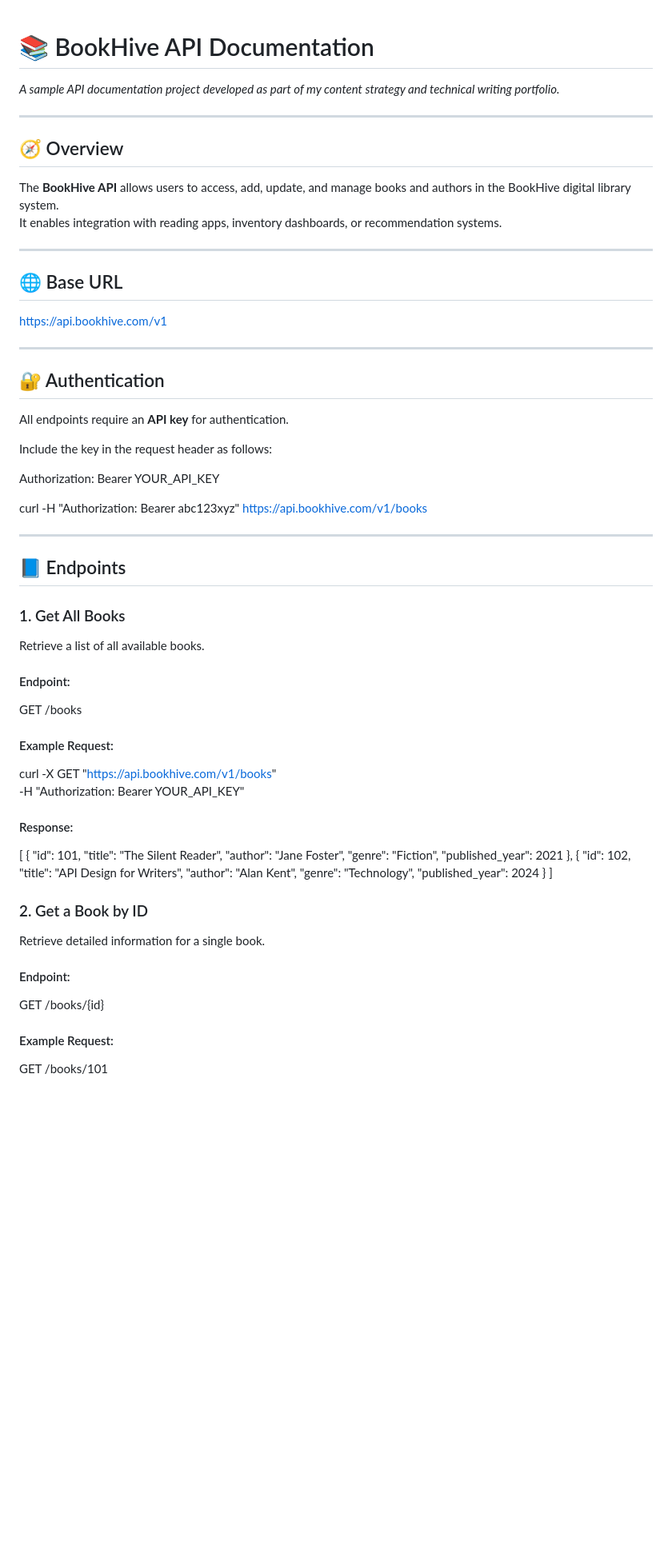
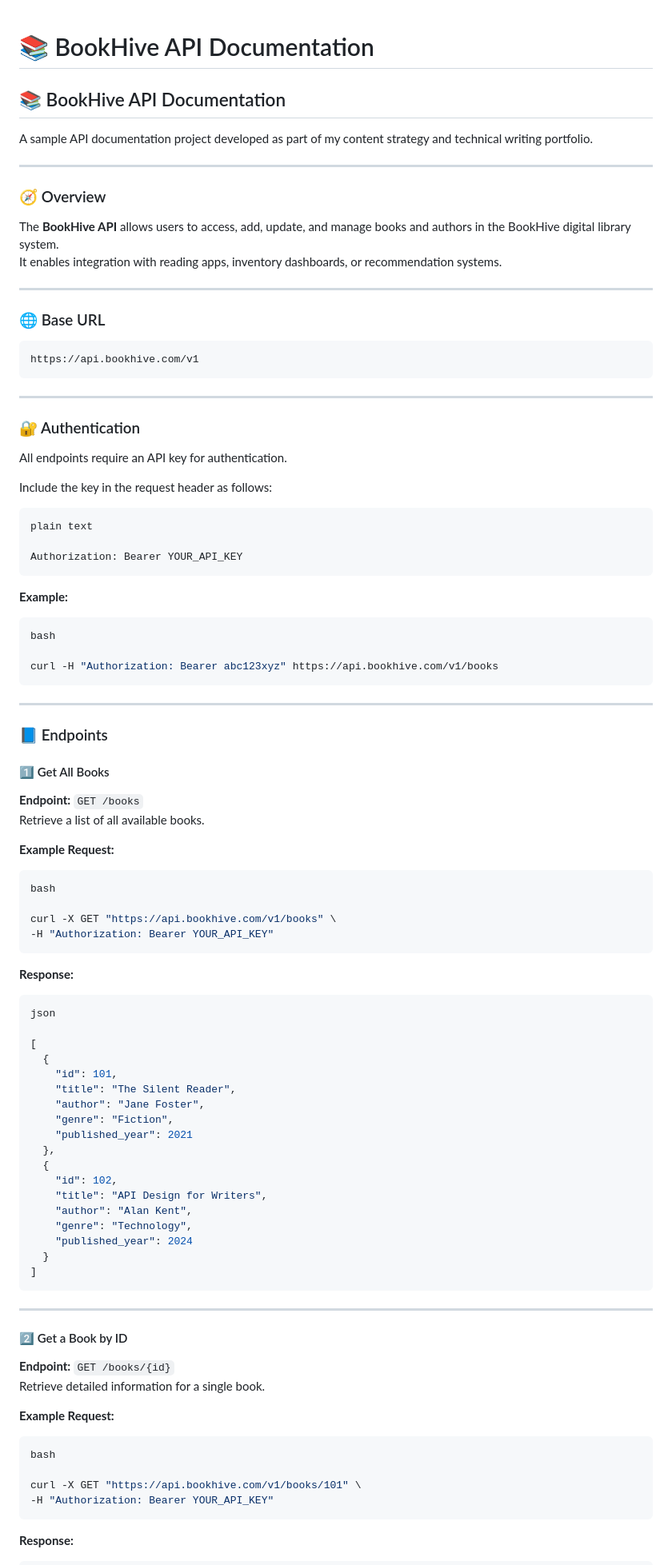
Before and after one commit to Stuti-ContentStrategist/bookhive-api-docs, a Markdown page: README.md, the part around one of its changes. Shown at 80% size. Rendered like a GitHub page; blank space fills up the shorter version.

````diff
--- a/README.md
+++ b/README.md
@@ -1,50 +1,68 @@
 # 📚 BookHive API Documentation
-*A sample API documentation project developed as part of my content strategy and technical writing portfolio.*
 
+## 📚 BookHive API Documentation
 
+A sample API documentation project developed as part of my content strategy and technical writing portfolio.
 
----
+***
 
-## 🧭 Overview
-The **BookHive API** allows users to access, add, update, and manage books and authors in the BookHive digital library system.
+### 🧭 Overview
+
+The **BookHive API** allows users to access, add, update, and manage books and authors in the BookHive digital library system.\
 It enables integration with reading apps, inventory dashboards, or recommendation systems.
 
----
+***
 
-## 🌐 Base URL
+### 🌐 Base URL
 
-[https://api.bookhive.com/v1](https://api.bookhive.com/v1)
+```
+https://api.bookhive.com/v1
+```
 
----
-## 🔐 Authentication
+***
 
-All endpoints require an **API key** for authentication.
+### 🔐 Authentication
+
+All endpoints require an API key for authentication.
 
 Include the key in the request header as follows:
 
+```
+plain text
+
 Authorization: Bearer YOUR_API_KEY
+```
+
+**Example:**
+
+```bash
+bash
 
 curl -H "Authorization: Bearer abc123xyz" https://api.bookhive.com/v1/books
+```
 
----
+***
 
-## 📘 Endpoints
+### 📘 Endpoints
 
+#### 1️⃣ Get All Books
 
-### 1. Get All Books
-
+**Endpoint:** `GET /books`\
 Retrieve a list of all available books.
 
-#### Endpoint:
+**Example Request:**
 
-GET /books
-
-#### Example Request:
+```bash
+bash
 
 curl -X GET "https://api.bookhive.com/v1/books" \
 -H "Authorization: Bearer YOUR_API_KEY"
+```
 
-#### Response:
+**Response:**
+
+```json
+json
 
 [
   {
@@ -62,17 +80,23 @@ curl -X GET "https://api.bookhive.com/v1/books" \
     "published_year": 2024
   }
 ]
+```
 
+***
 
-### 2. Get a Book by ID
+#### 2️⃣ Get a Book by ID
 
+**Endpoint:** `GET /books/{id}`\
 Retrieve detailed information for a single book.
 
-#### Endpoint:
+**Example Request:**
 
-GET /books/{id}
+```bash
+bash
 
-#### Example Request:
+curl -X GET "https://api.bookhive.com/v1/books/101" \
+-H "Authorization: Bearer YOUR_API_KEY"
+```
 
-GET /books/101
+**Response:**
 
````
Also changed, not shown: other parts of README.md (+117 -77 lines), SUMMARY.md (added, +3 -0 lines).
